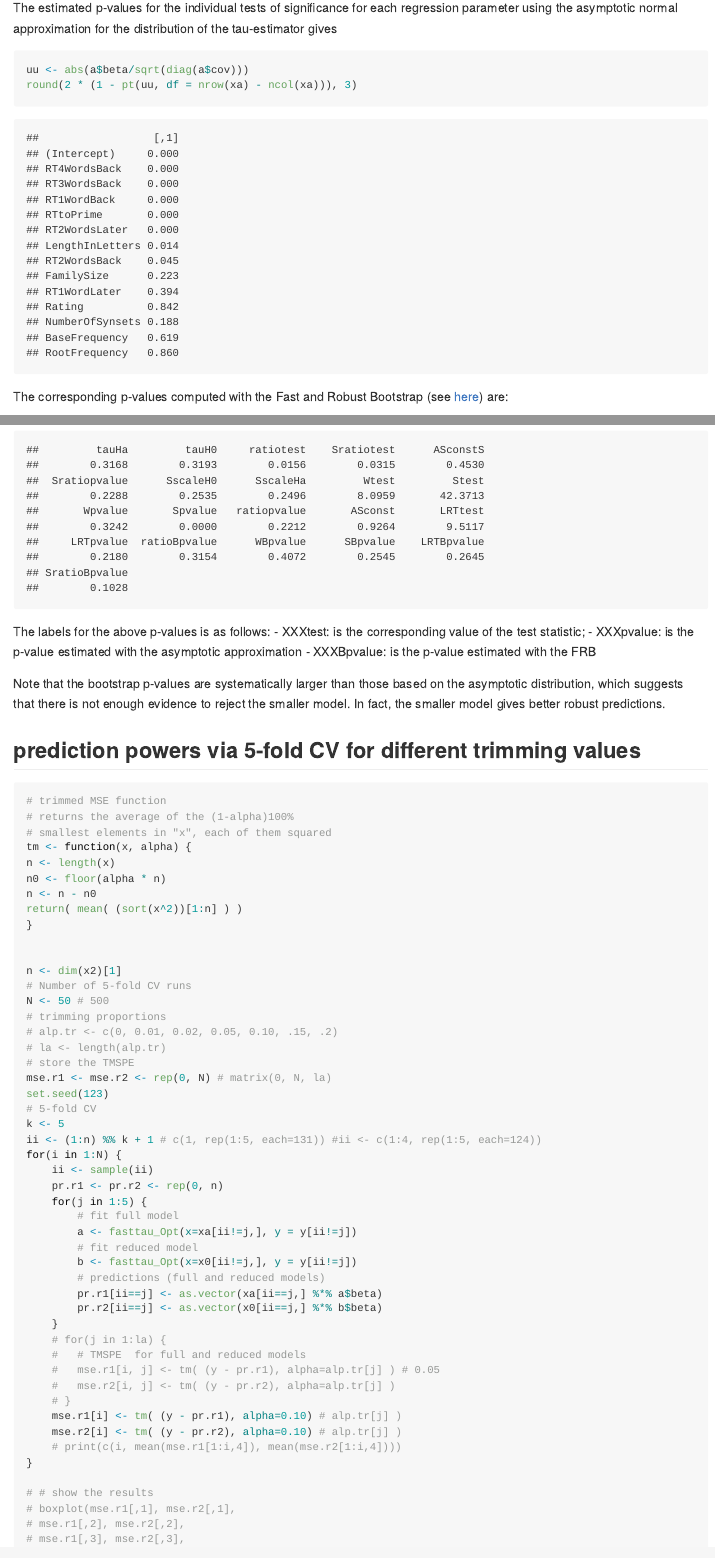
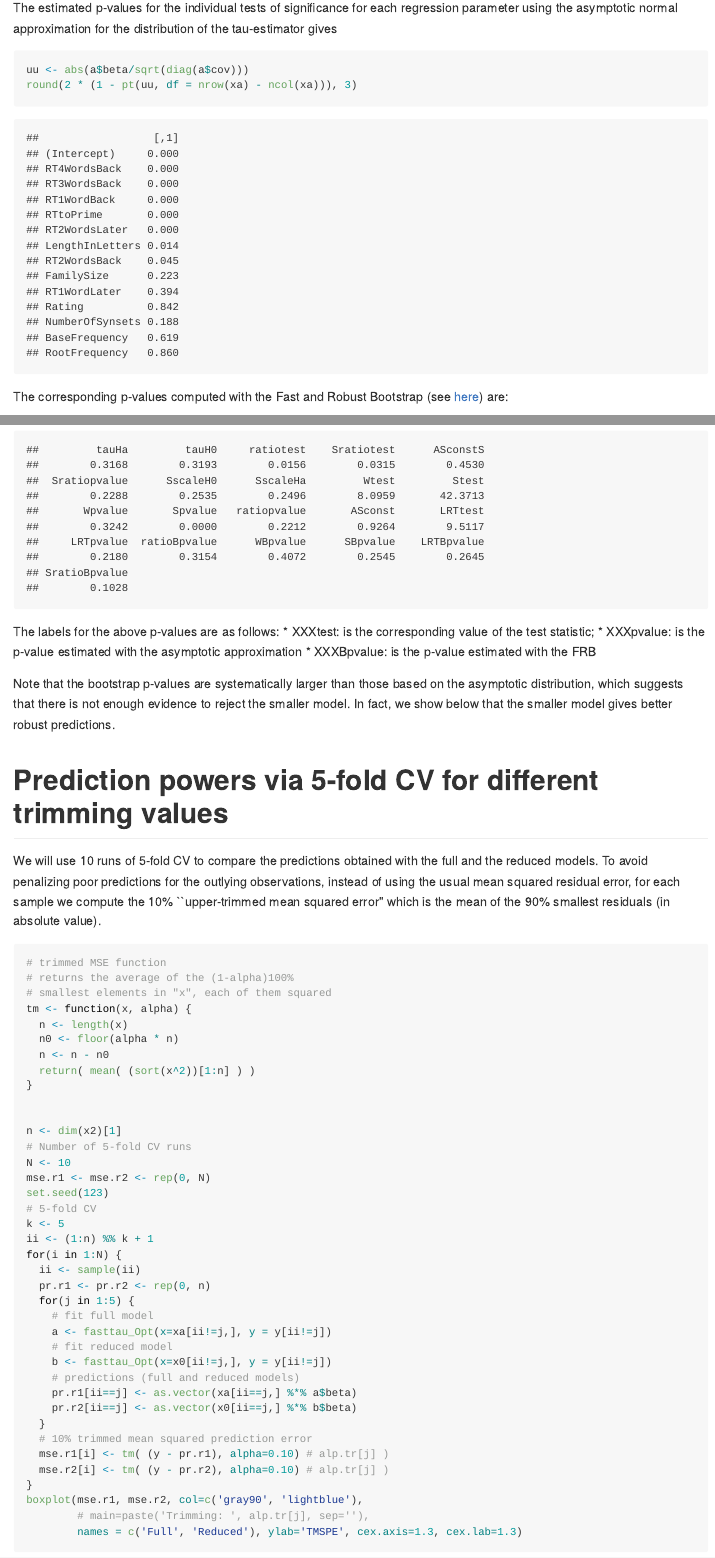
Before and after one commit to msalibian/tau-tests, an R Markdown document (README.Rmd): the page in a window 1100 px wide, from 1470 px down, and a second part further down, joined at a grey line. The pictures show the output file README.md that the author committed with the source, drawn offline in the style of GitHub.

Commit message:
Better documentation

````diff
--- a/README.Rmd
+++ b/README.Rmd
@@ -114,68 +115,67 @@ set.seed(123)
 tau.t <- tautest(x0=x0, xa=xa, y = y, R=1000, Nsamp=2500)
 round(unlist(tau.t), 4)
 ```
-The labels for the above p-values is as follows:
-- XXXtest: is the corresponding value of the test statistic;
-- XXXpvalue: is the p-value estimated with the asymptotic approximation
-- XXXBpvalue: is the p-value estimated with the FRB
+The labels for the above p-values are as follows:
+* XXXtest: is the corresponding value of the test statistic;
+* XXXpvalue: is the p-value estimated with the asymptotic approximation
+* XXXBpvalue: is the p-value estimated with the FRB
 
 Note that
 the bootstrap p-values are systematically larger than those
 based on the asymptotic distribution, which suggests
 that there is not enough evidence to reject the smaller
-model. In fact, the smaller model gives better
+model. In fact, we show below that the smaller model gives better
 robust predictions.
 
 
-## prediction powers via 5-fold CV for different trimming values
+# Prediction powers via 5-fold CV for different trimming values
 
-```{R preds, fig.height=7, fig.width=7, tidy=TRUE, warning=FALSE, message=FALSE}
+We will use 10 runs of 5-fold CV to compare the predictions
+obtained with the full and the reduced models. To avoid
+penalizing poor predictions for the outlying observations,
+instead of using the usual mean squared residual error,
+for each sample we
+compute the 10% ``upper-trimmed mean squared error'' which
+is the mean of the 90% smallest residuals (in absolute value).
+
+```{R preds, fig.height=5, fig.width=5, tidy=TRUE, warning=FALSE, message=FALSE, cache=TRUE}
 # trimmed MSE function
 # returns the average of the (1-alpha)100%
 # smallest elements in "x", each of them squared
 tm <- function(x, alpha) {
-n <- length(x)
-n0 <- floor(alpha * n)
-n <- n - n0
-return( mean( (sort(x^2))[1:n] ) )
+  n <- length(x)
+  n0 <- floor(alpha * n)
+  n <- n - n0
+  return( mean( (sort(x^2))[1:n] ) )
 }
 
 
 n <- dim(x2)[1]
 # Number of 5-fold CV runs
-N <- 50 # 500
-# trimming proportions
-# alp.tr <- c(0, 0.01, 0.02, 0.05, 0.10, .15, .2)
-# la <- length(alp.tr)
-# store the TMSPE
-mse.r1 <- mse.r2 <- rep(0, N) # matrix(0, N, la)
+N <- 10
+mse.r1 <- mse.r2 <- rep(0, N)
 set.seed(123)
 # 5-fold CV
 k <- 5
-ii <- (1:n) %% k + 1 # c(1, rep(1:5, each=131)) #ii <- c(1:4, rep(1:5, each=124))
+ii <- (1:n) %% k + 1
 for(i in 1:N) {
-	ii <- sample(ii)
-	pr.r1 <- pr.r2 <- rep(0, n)
-	for(j in 1:5) {
-		# fit full model
-		a <- fasttau_Opt(x=xa[ii!=j,], y = y[ii!=j])
-		# fit reduced model
-		b <- fasttau_Opt(x=x0[ii!=j,], y = y[ii!=j])
-		# predictions (full and reduced models)
-		pr.r1[ii==j] <- as.vector(xa[ii==j,] %*% a$beta)
-		pr.r2[ii==j] <- as.vector(x0[ii==j,] %*% b$beta)
-	}
-	# for(j in 1:la) {
-	# 	# TMSPE  for full and reduced models
-	# 	mse.r1[i, j] <- tm( (y - pr.r1), alpha=alp.tr[j] ) # 0.05
-	# 	mse.r2[i, j] <- tm( (y - pr.r2), alpha=alp.tr[j] )
-	# }
-	mse.r1[i] <- tm( (y - pr.r1), alpha=0.10) # alp.tr[j] )
-	mse.r2[i] <- tm( (y - pr.r2), alpha=0.10) # alp.tr[j] )
-	# print(c(i, mean(mse.r1[1:i,4]), mean(mse.r2[1:i,4])))
+  ii <- sample(ii)
+  pr.r1 <- pr.r2 <- rep(0, n)
+  for(j in 1:5) {
+    # fit full model
+    a <- fasttau_Opt(x=xa[ii!=j,], y = y[ii!=j])
+    # fit reduced model
+    b <- fasttau_Opt(x=x0[ii!=j,], y = y[ii!=j])
+    # predictions (full and reduced models)
+    pr.r1[ii==j] <- as.vector(xa[ii==j,] %*% a$beta)
+    pr.r2[ii==j] <- as.vector(x0[ii==j,] %*% b$beta)
+  }
+  # 10% trimmed mean squared prediction error
+  mse.r1[i] <- tm( (y - pr.r1), alpha=0.10) # alp.tr[j] )
+  mse.r2[i] <- tm( (y - pr.r2), alpha=0.10) # alp.tr[j] )
 }
+boxplot(mse.r1, mse.r2, col=c('gray90', 'lightblue'),
+        # main=paste('Trimming: ', alp.tr[j], sep=''),
+        names = c('Full', 'Reduced'), ylab='TMSPE', cex.axis=1.3, cex.lab=1.3)
+```
 
-# # show the results
-# boxplot(mse.r1[,1], mse.r2[,1],
-# mse.r1[,2], mse.r2[,2],
-# mse.r1[,3], mse.r2[,3],
````
Also changed, not shown: README.md, README.Rmd (56 more changed lines), 3 other files.
